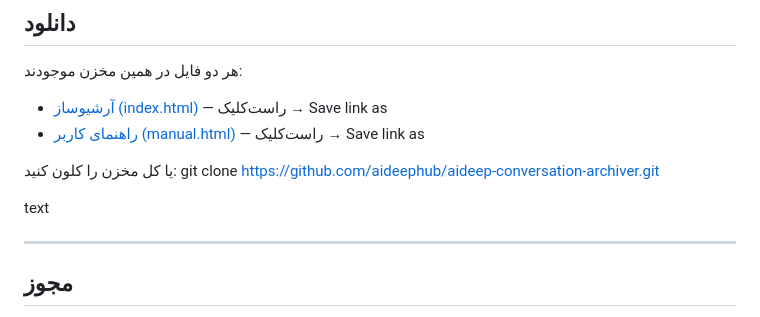
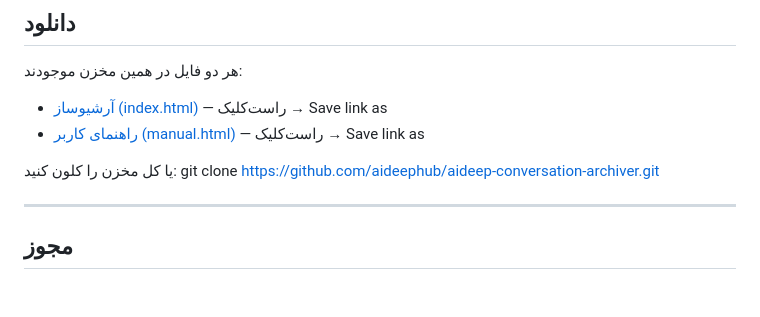
Before and after one commit to aideephub/aideep-conversation-archiver, a Markdown page: README.fa.md, the part around the change. Rendered like a GitHub page; blank space fills up the shorter version.

Commit message:
Rename README.Fa.md to lowercase and fix typo

```diff
--- a/README.Fa.md
+++ b/README.fa.md
@@ -52,8 +52,6 @@
 یا کل مخزن را کلون کنید:
 git clone https://github.com/aideephub/aideep-conversation-archiver.git
 
-text
-
 ---
 
 ## مجوز
```
